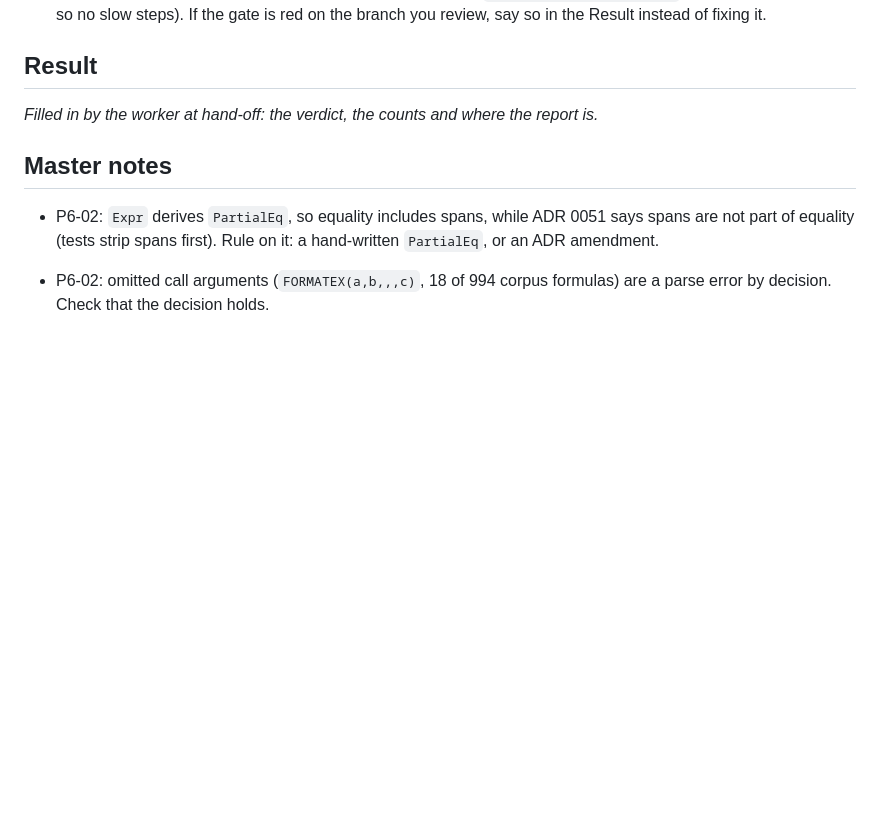
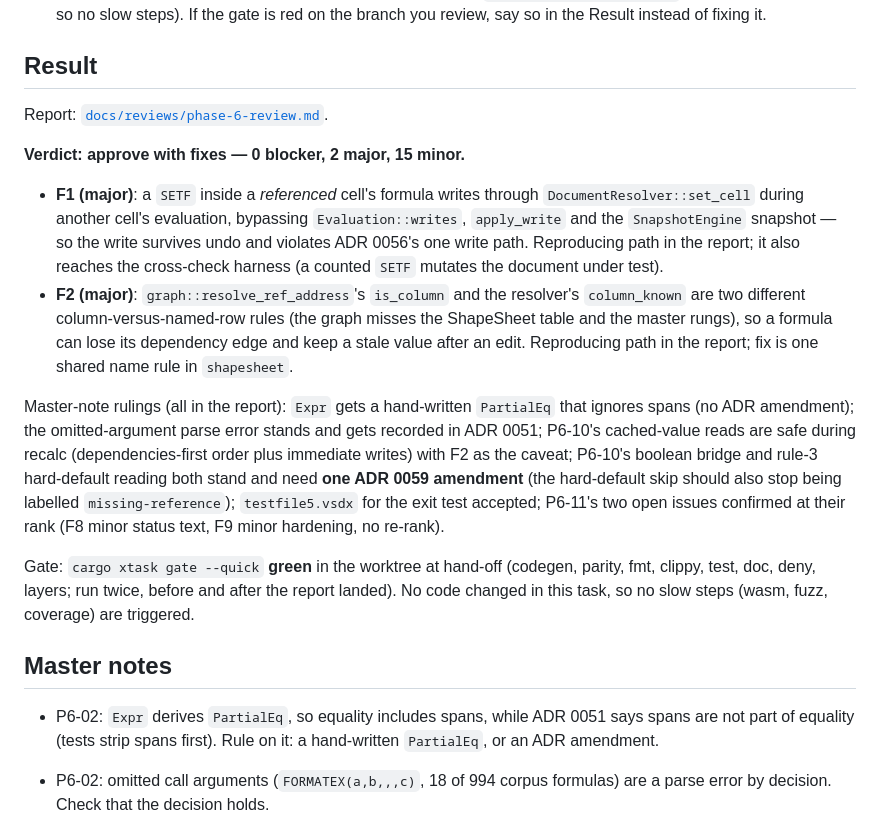
Before and after one commit to aprajnaparamita/ferrogram, a Markdown page: docs/tasks/P6-12.md, the part around the change. Rendered like a GitHub page; blank space fills up the shorter version.

Commit message:
docs(tasks): fill in the P6-12 result
Task: P6-12

```diff
--- a/docs/tasks/P6-12.md
+++ b/docs/tasks/P6-12.md
@@ -67,7 +67,38 @@ Focus for Phase 6:
 
 ## Result
 
-_Filled in by the worker at hand-off: the verdict, the counts and where the report is._
+Report: [`docs/reviews/phase-6-review.md`](../reviews/phase-6-review.md).
+
+**Verdict: approve with fixes — 0 blocker, 2 major, 15 minor.**
+
+- **F1 (major)**: a `SETF` inside a *referenced* cell's formula writes
+  through `DocumentResolver::set_cell` during another cell's evaluation,
+  bypassing `Evaluation::writes`, `apply_write` and the `SnapshotEngine`
+  snapshot — so the write survives undo and violates ADR 0056's one
+  write path. Reproducing path in the report; it also reaches the
+  cross-check harness (a counted `SETF` mutates the document under test).
+- **F2 (major)**: `graph::resolve_ref_address`'s `is_column` and the
+  resolver's `column_known` are two different column-versus-named-row
+  rules (the graph misses the ShapeSheet table and the master rungs), so
+  a formula can lose its dependency edge and keep a stale value after an
+  edit. Reproducing path in the report; fix is one shared name rule in
+  `shapesheet`.
+
+Master-note rulings (all in the report): `Expr` gets a hand-written
+`PartialEq` that ignores spans (no ADR amendment); the omitted-argument
+parse error stands and gets recorded in ADR 0051; P6-10's cached-value
+reads are safe during recalc (dependencies-first order plus immediate
+writes) with F2 as the caveat; P6-10's boolean bridge and rule-3
+hard-default reading both stand and need **one ADR 0059 amendment** (the
+hard-default skip should also stop being labelled `missing-reference`);
+`testfile5.vsdx` for the exit test accepted; P6-11's two open issues
+confirmed at their rank (F8 minor status text, F9 minor hardening, no
+re-rank).
+
+Gate: `cargo xtask gate --quick` **green** in the worktree at hand-off
+(codegen, parity, fmt, clippy, test, doc, deny, layers; run twice, before
+and after the report landed). No code changed in this task, so no slow
+steps (wasm, fuzz, coverage) are triggered.
 
 ## Master notes
 
```
